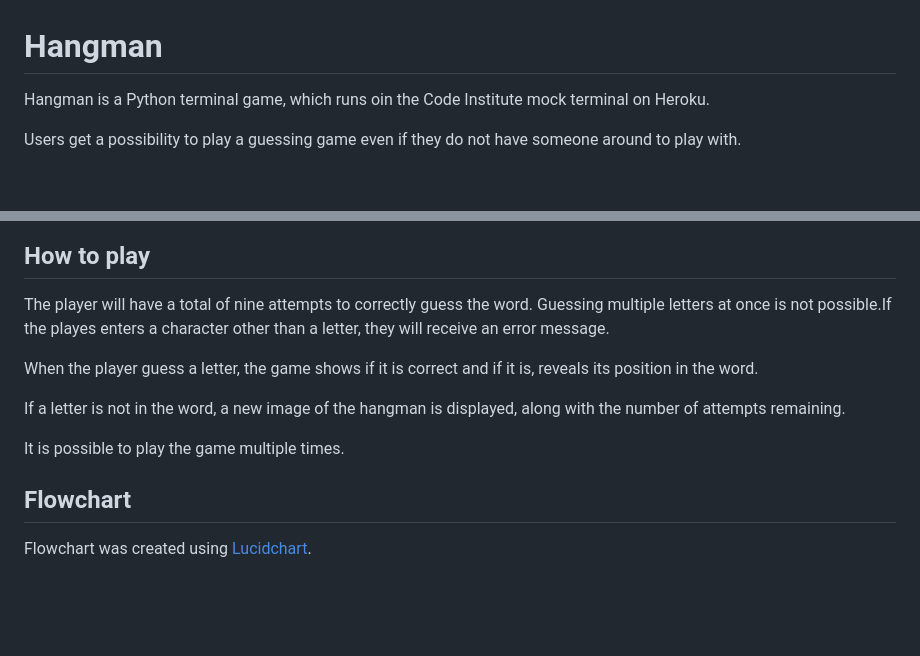
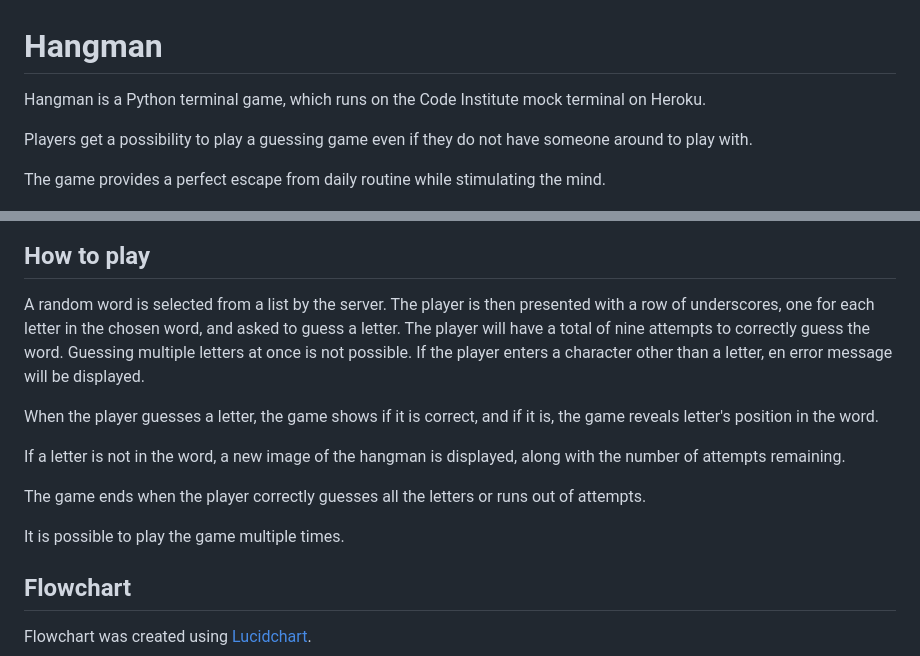
Before and after one commit to Kattis91/hangman, a Markdown page: README.md, 2 parts joined by grey strips. GitHub-like rendering; blank space fills up the shorter version.

Commit message:
Update information about the game and about how to play the game

```diff
--- a/README.md
+++ b/README.md
@@ -1,20 +1,24 @@
 # Hangman
 
-Hangman is a Python terminal game, which runs oin the Code Institute mock terminal on Heroku.
+Hangman is a Python terminal game, which runs on the Code Institute mock terminal on Heroku.
 
-Users get a possibility to play a guessing game even if they do not have someone around to play with.
+Players get a possibility to play a guessing game even if they do not have someone around to play with.
+
+The game provides a perfect escape from daily routine while stimulating the mind.
 
 ![image](readme-images/am-i-responsive.jpg)
 
 ## How to play
 
- The player will have a total of nine attempts to correctly guess the word. Guessing multiple letters at once is not possible.If the playes enters a character other than a letter, they will receive an error message.
+A random word is selected from a list by the server. The player is then presented with a row of underscores, one for each letter in the chosen word, and asked to guess a letter. The player will have a total of nine attempts to correctly guess the word. Guessing multiple letters at once is not possible. If the player enters a character other than a letter, en error message will be displayed.
 
- When the player guess a letter, the game shows if it is correct and if it is, reveals its position in the word.
+When the player guesses a letter, the game shows if it is correct, and if it is, the game reveals letter's position in the word.
 
- If a letter is not in the word, a new image of the hangman is displayed, along with the number of attempts remaining.
+If a letter is not in the word, a new image of the hangman is displayed, along with the number of attempts remaining.
 
- It is possible to play the game multiple times.
+The game ends when the player correctly guesses all the letters or runs out of attempts.
+
+It is possible to play the game multiple times.
 
  ## Flowchart
 
```
